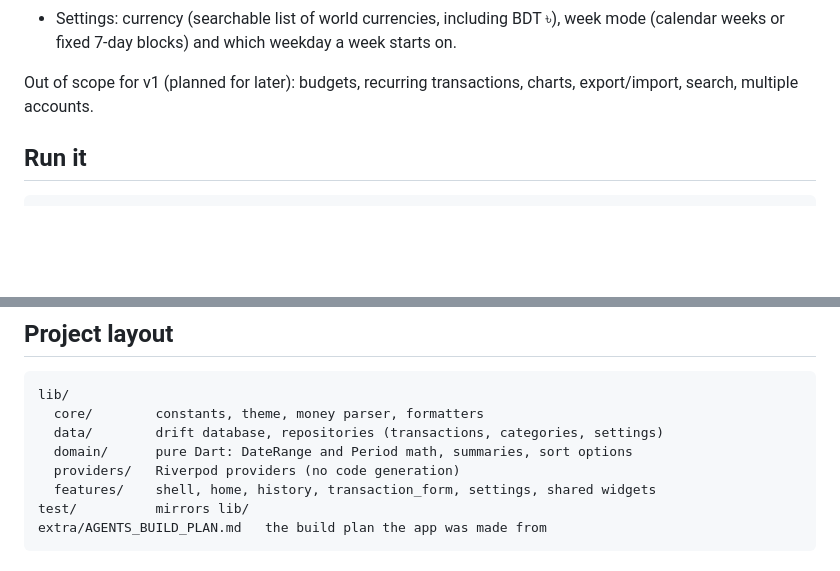
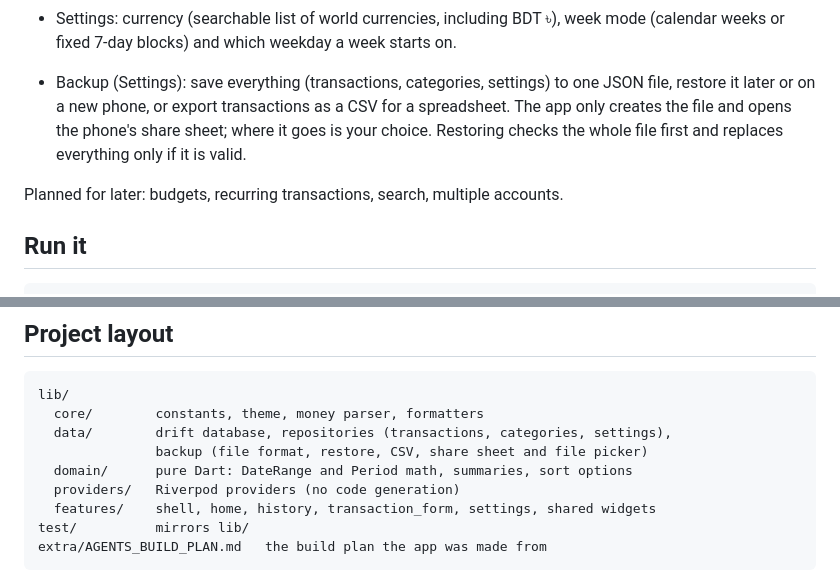
Before and after one commit to ajwadtahmid/heisenbudget, a Markdown page: README.md, 2 parts joined by grey strips. Rendered like a GitHub page; blank space fills up the shorter version.

Commit message:
docs: describe backup and export
Co-Authored-By: Claude Sonnet 5.5 <noreply@anthropic.com>

````diff
--- a/README.md
+++ b/README.md
@@ -30,8 +30,13 @@ cloud, no analytics. Everything is stored on the device.
   week mode (calendar weeks or fixed 7-day blocks) and which weekday a week
   starts on.
 
-Out of scope for v1 (planned for later): budgets, recurring transactions,
-charts, export/import, search, multiple accounts.
+- Backup (Settings): save everything (transactions, categories, settings) to
+  one JSON file, restore it later or on a new phone, or export transactions as
+  a CSV for a spreadsheet. The app only creates the file and opens the phone's
+  share sheet; where it goes is your choice. Restoring checks the whole file
+  first and replaces everything only if it is valid.
+
+Planned for later: budgets, recurring transactions, search, multiple accounts.
 
 ## Run it
 
@@ -83,7 +88,8 @@ Then turn on airplane mode and check the app still works.
 ```
 lib/
   core/        constants, theme, money parser, formatters
-  data/        drift database, repositories (transactions, categories, settings)
+  data/        drift database, repositories (transactions, categories, settings),
+               backup (file format, restore, CSV, share sheet and file picker)
   domain/      pure Dart: DateRange and Period math, summaries, sort options
   providers/   Riverpod providers (no code generation)
   features/    shell, home, history, transaction_form, settings, shared widgets
````
